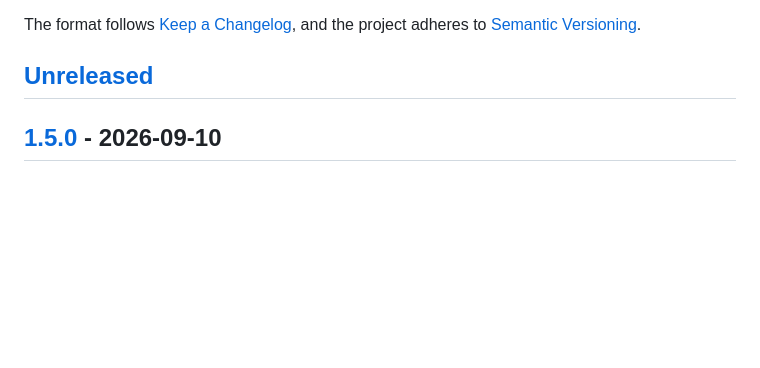
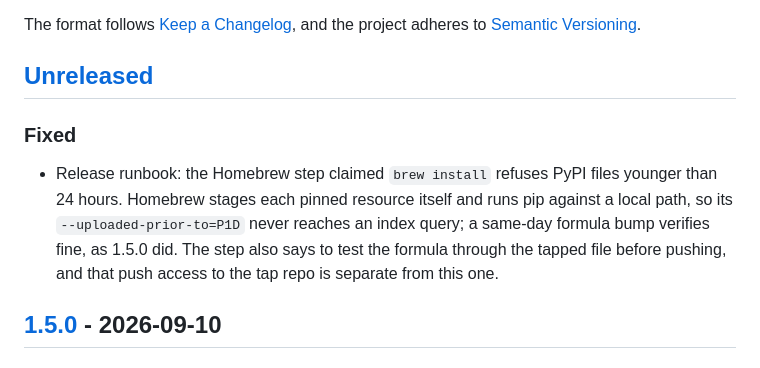
Before and after one commit to netskopeoss/netskope-cli, a Markdown page: CHANGELOG.md, the part around the change. Rendered like a GitHub page; blank space fills up the shorter version.

```diff
--- a/CHANGELOG.md
+++ b/CHANGELOG.md
@@ -6,6 +6,10 @@ The format follows [Keep a Changelog](https://keepachangelog.com/en/1.1.0/), and
 adheres to [Semantic Versioning](https://semver.org/spec/v2.0.0.html).
 
 ## [Unreleased]
+
+### Fixed
+
+- Release runbook: the Homebrew step claimed `brew install` refuses PyPI files younger than 24 hours. Homebrew stages each pinned resource itself and runs pip against a local path, so its `--uploaded-prior-to=P1D` never reaches an index query; a same-day formula bump verifies fine, as 1.5.0 did. The step also says to test the formula through the tapped file before pushing, and that push access to the tap repo is separate from this one.
 
 ## [1.5.0] - 2026-09-10
 
```
Also changed, not shown: .claude/commands/release.md (+2 -2 lines).
